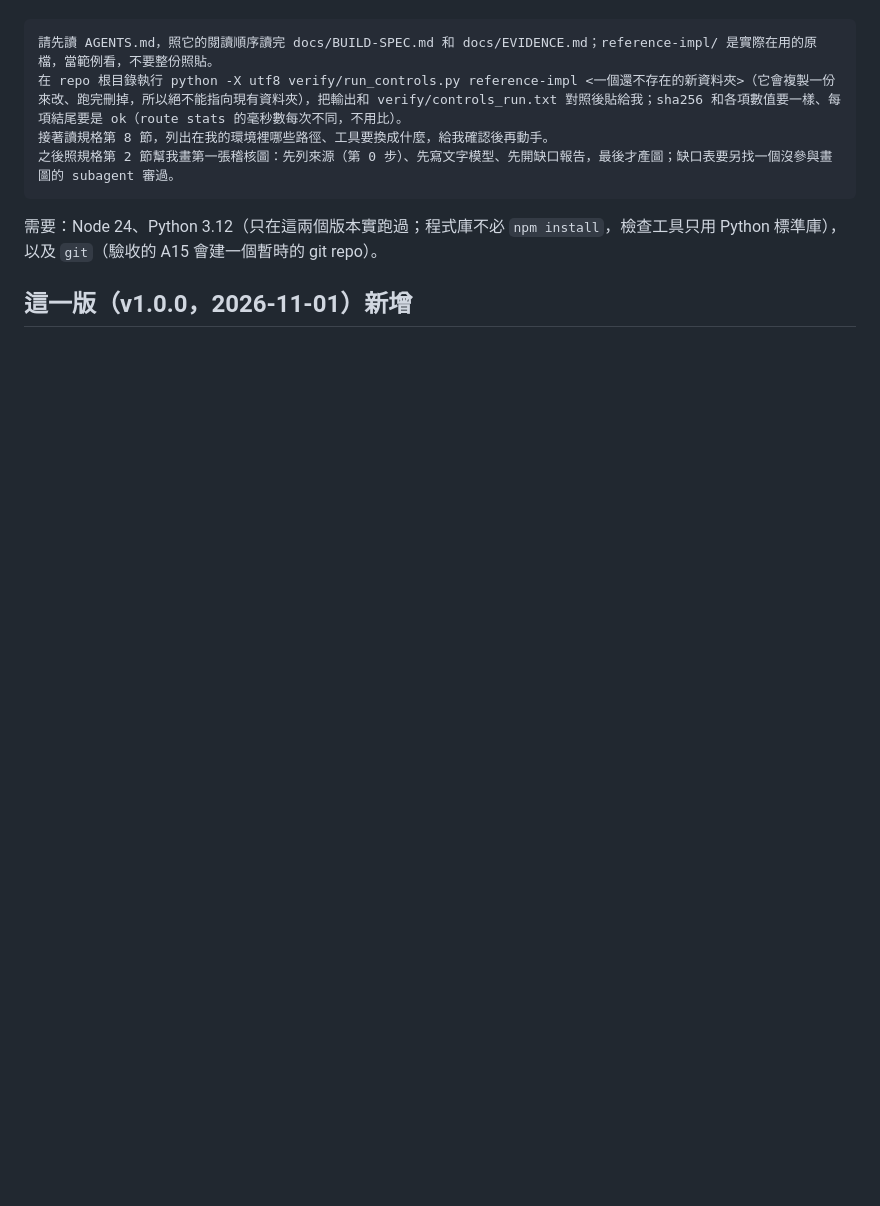
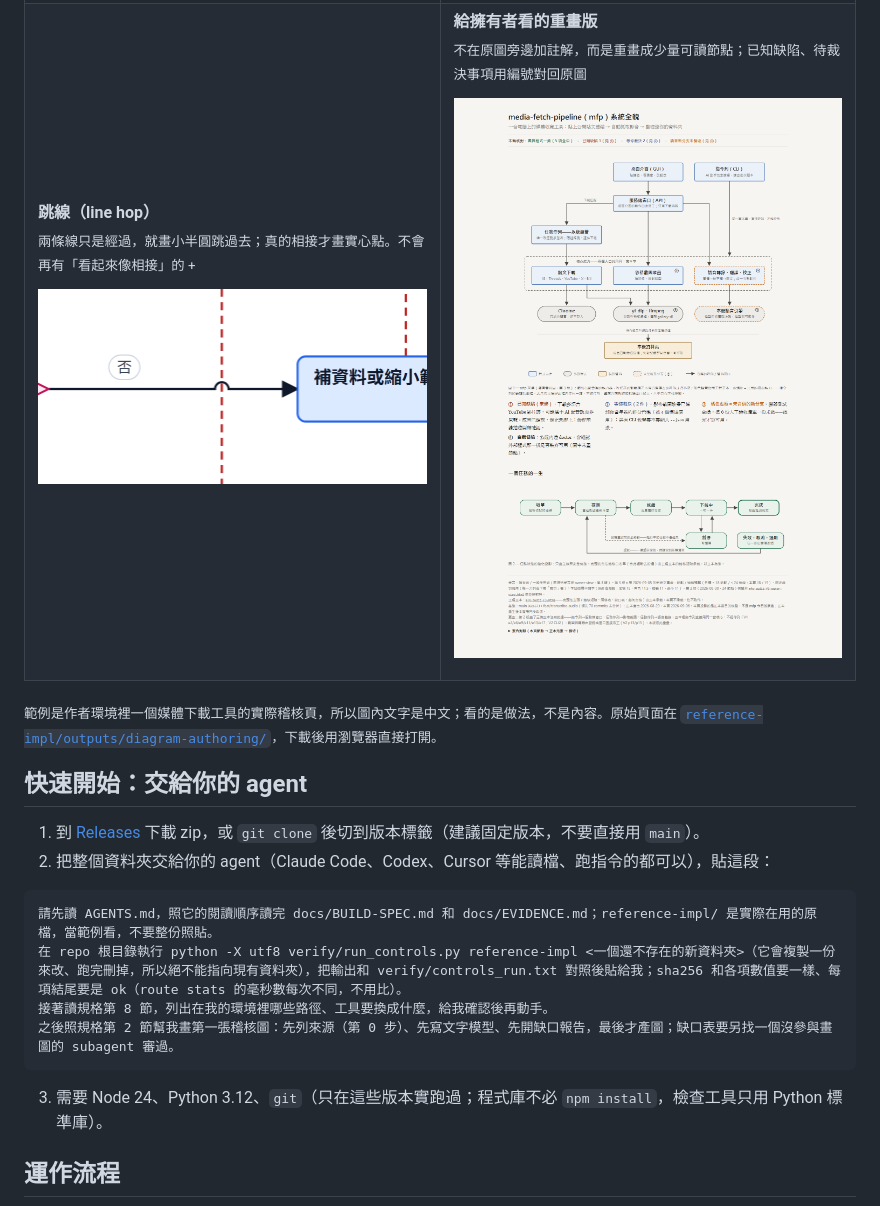
Before and after one commit to WizerdBaChe/diagram-audience-fit, a Markdown page: README.md, the part around one of its changes. Rendered like a GitHub page; pictures changed too: docs/assets/line-hop.png (added), docs/assets/owner-view.png (added); blank space fills up the shorter version.

````diff
--- a/README.md
+++ b/README.md
@@ -23,3 +60,26 @@
+**跳線（line hop）**<br>
+<sub>兩條線只是經過，就畫小半圓跳過去；真的相接才畫實心點。不會再有「看起來像相接」的 +</sub>
+
+<img src="docs/assets/line-hop.png" alt="水平實線在與紅色虛線交叉的地方畫成一個小半圓，表示兩線沒有相接" width="100%">
+
+</td>
+<td valign="top">
+
+**給擁有者看的重畫版**<br>
+<sub>不在原圖旁邊加註解，而是重畫成少量可讀節點；已知缺陷、待裁決事項用編號對回原圖</sub>
+
+<a href="docs/assets/owner-view.png"><img src="docs/assets/owner-view.png" alt="擁有者視圖全頁：上方是系統全貌圖，下方是一個任務的生命週期與編號註記" width="100%"></a>
+
+</td>
+</tr>
+</table>
+
+<sub>範例是作者環境裡一個媒體下載工具的實際稽核頁，所以圖內文字是中文；看的是做法，不是內容。原始頁面在 [`reference-impl/outputs/diagram-authoring/`](reference-impl/outputs/diagram-authoring/)，下載後用瀏覽器直接打開。</sub>
+
+## 快速開始：交給你的 agent
+
+1. 到 [Releases](https://github.com/WizerdBaChe/diagram-audience-fit/releases/latest) 下載 zip，或 `git clone` 後切到版本標籤（建議固定版本，不要直接用 `main`）。
+2. 把整個資料夾交給你的 agent（Claude Code、Codex、Cursor 等能讀檔、跑指令的都可以），貼這段：
 
 ```text
 請先讀 AGENTS.md，照它的閱讀順序讀完 docs/BUILD-SPEC.md 和 docs/EVIDENCE.md；reference-impl/ 是實際在用的原檔，當範例看，不要整份照貼。
@@ -28,7 +88,7 @@
 之後照規格第 2 節幫我畫第一張稽核圖：先列來源（第 0 步）、先寫文字模型、先開缺口報告，最後才產圖；缺口表要另找一個沒參與畫圖的 subagent 審過。
 ```
 
-需要：Node 24、Python 3.12（只在這兩個版本實跑過；程式庫不必 `npm install`，檢查工具只用 Python 標準庫），以及 `git`（驗收的 A15 會建一個暫時的 git repo）。
+3. 需要 Node 24、Python 3.12、`git`（只在這些版本實跑過；程式庫不必 `npm install`，檢查工具只用 Python 標準庫）。
 
-## 這一版（v1.0.0，2026-11-01）新增
+## 運作流程
 
````
Also changed, not shown: other parts of README.md (+83 -73 lines), AGENTS.md (+3 -1 lines), CHANGELOG.md (+13 -0 lines), README.en.md (added, +137 -0 lines), docs/DEVELOPER.md (added, +172 -0 lines), docs/assets/audit-tabs.gif (added), docs/assets/flowchart.png (added), docs/assets/hero.en.png (added), docs/assets/hero.zh-TW.png (added), 2 other files.
